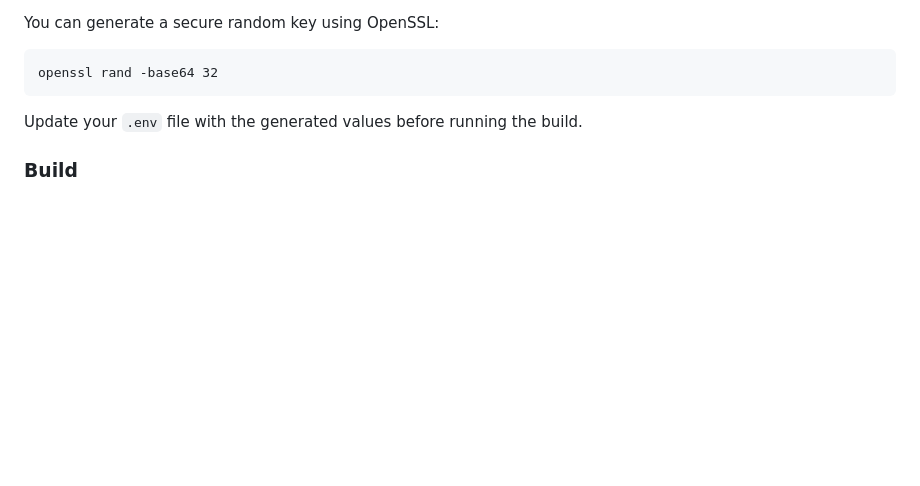
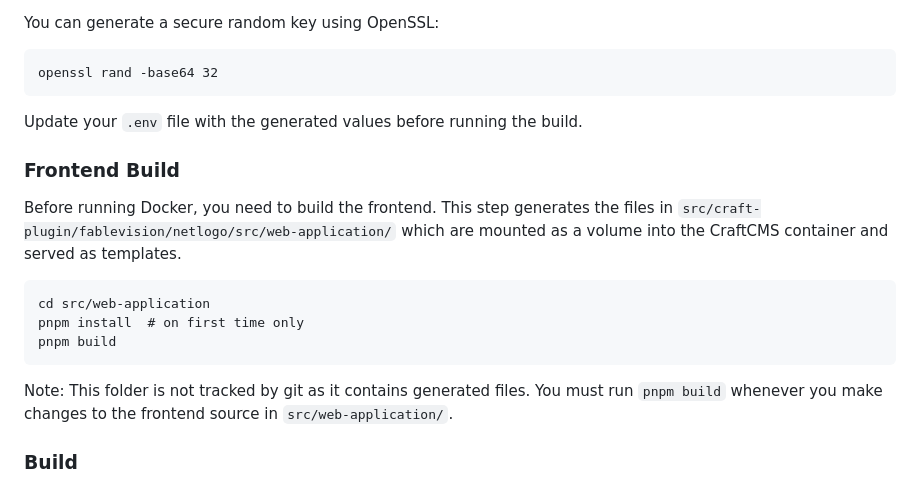
Before and after one commit to tamarrf/MoDa_Dev, a Markdown page: README.md, the part around the change. Drawn GitHub-style; blank space fills up the shorter version.

Commit message:
docs: add frontend build instructions to README

```diff
--- a/README.md
+++ b/README.md
@@ -21,6 +21,17 @@ You can generate a secure random key using OpenSSL:
 	openssl rand -base64 32
 
 Update your `.env` file with the generated values before running the build.
+
+### Frontend Build
+
+Before running Docker, you need to build the frontend. This step generates the files in `src/craft-plugin/fablevision/netlogo/src/web-application/` which are mounted as a volume into the CraftCMS container and served as templates.
+
+	cd src/web-application
+	pnpm install  # on first time only
+	pnpm build
+
+Note: This folder is not tracked by git as it contains generated files. You must run `pnpm build` whenever you make changes to the frontend source in `src/web-application/`.
+
 
 ### Build
 
```
